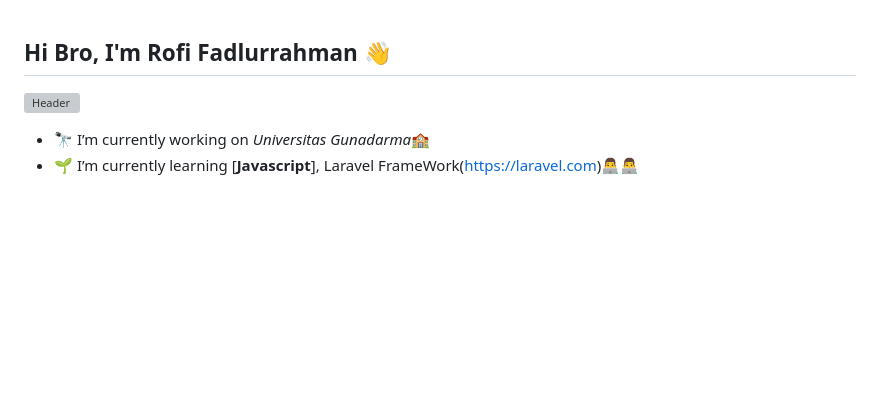
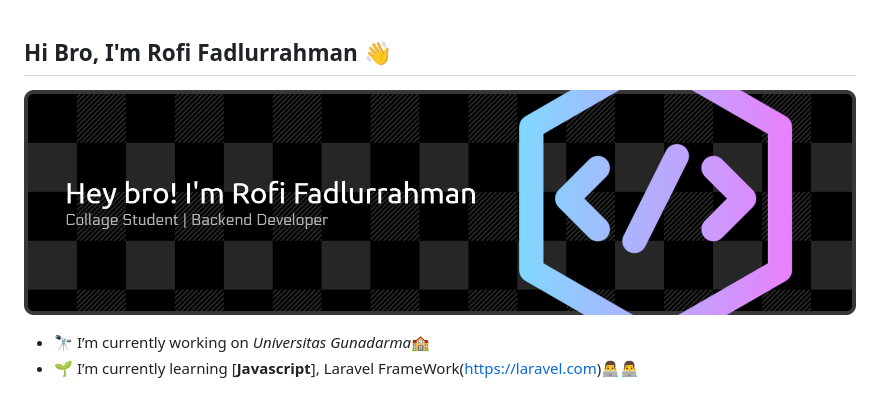
Before and after one commit to RofiFadlurrahman/RofiFadlurrahman, a Markdown page: README.md, the part around the change. GitHub-like rendering; pictures changed too: image.png (added); blank space fills up the shorter version; grey boxes are pictures that could not be loaded.

Commit message:
Last change profile

```diff
--- a/README.md
+++ b/README.md
@@ -1,8 +1,7 @@
 ## Hi Bro, I'm Rofi Fadlurrahman 👋
 
 
-![Header](img/github-header-2.png)
-
+ ![alt text](image.png)
 
 
 
```
Also changed, not shown: .img/github-header-2.png (renamed from .img/github-header-banner (2).png).
